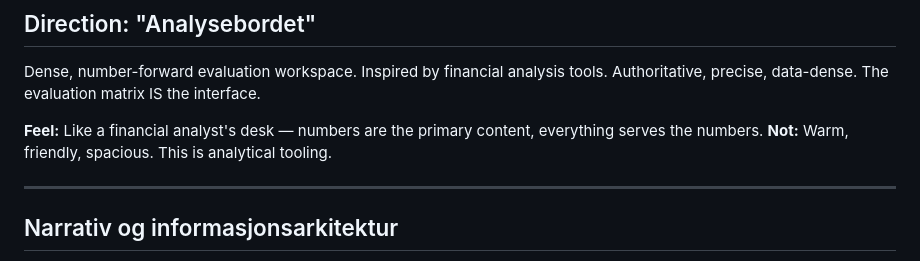
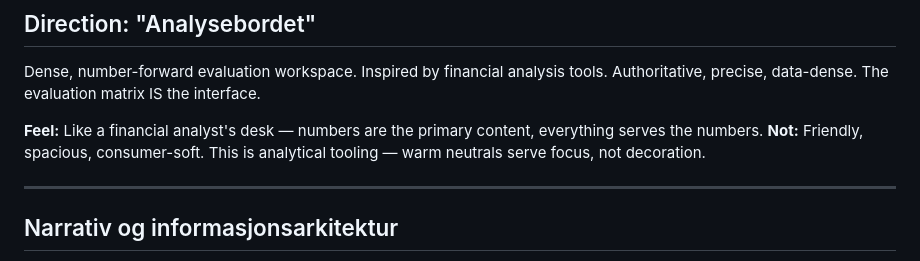
Before and after one commit to khjohns/procurement-api, a Markdown page: .interface-design/system.md, the part around the change. Rendered like a GitHub page.

Commit message:
docs: oppdater designnarrativ — varm nøytral er intensjonelt
Co-Authored-By: Claude Sonnet 4.6 <noreply@anthropic.com>

```diff
--- a/.interface-design/system.md
+++ b/.interface-design/system.md
@@ -6,7 +6,7 @@ Dense, number-forward evaluation workspace. Inspired by financial analysis tools
 Authoritative, precise, data-dense. The evaluation matrix IS the interface.
 
 **Feel:** Like a financial analyst's desk — numbers are the primary content, everything serves the numbers.
-**Not:** Warm, friendly, spacious. This is analytical tooling.
+**Not:** Friendly, spacious, consumer-soft. This is analytical tooling — warm neutrals serve focus, not decoration.
 
 ---
 
```
